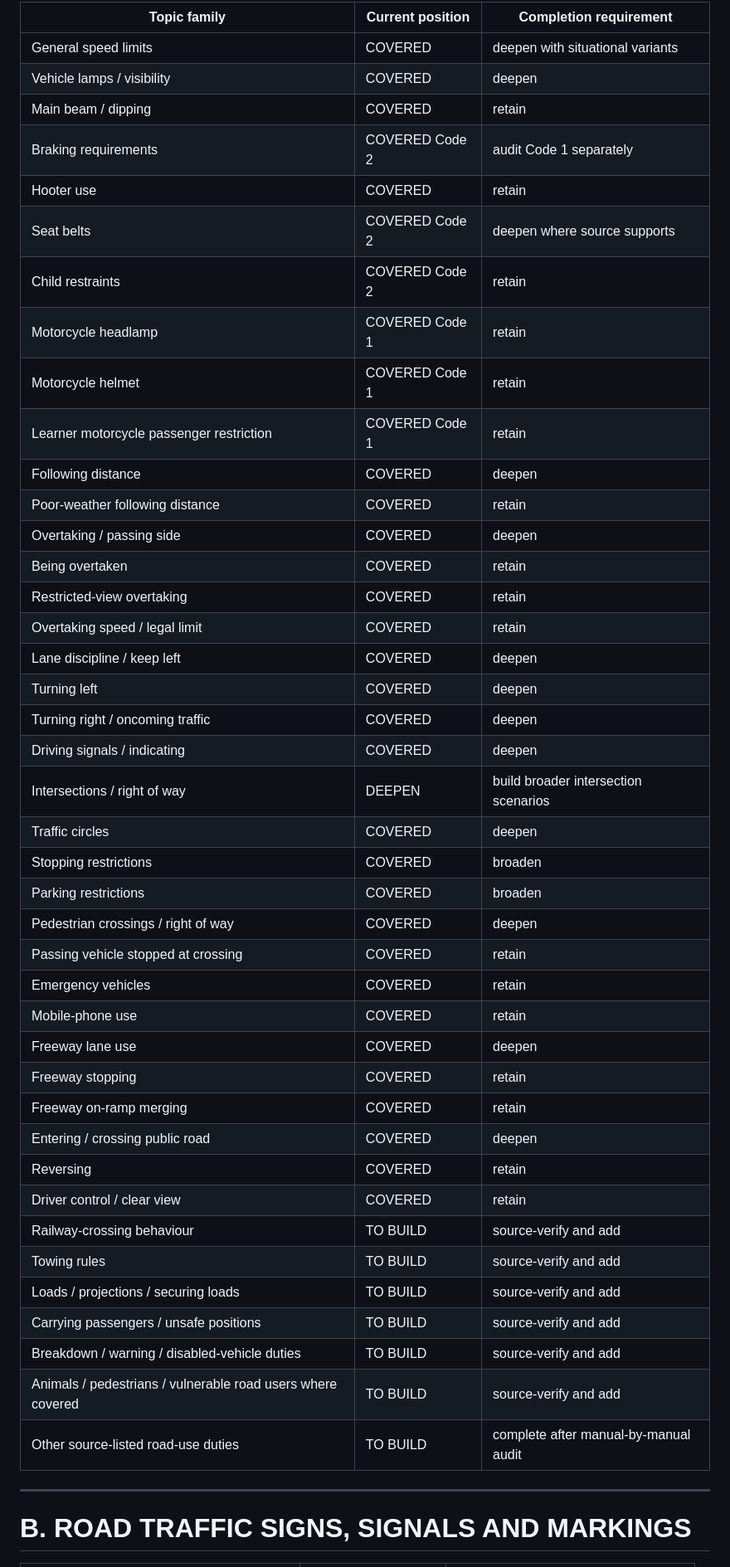
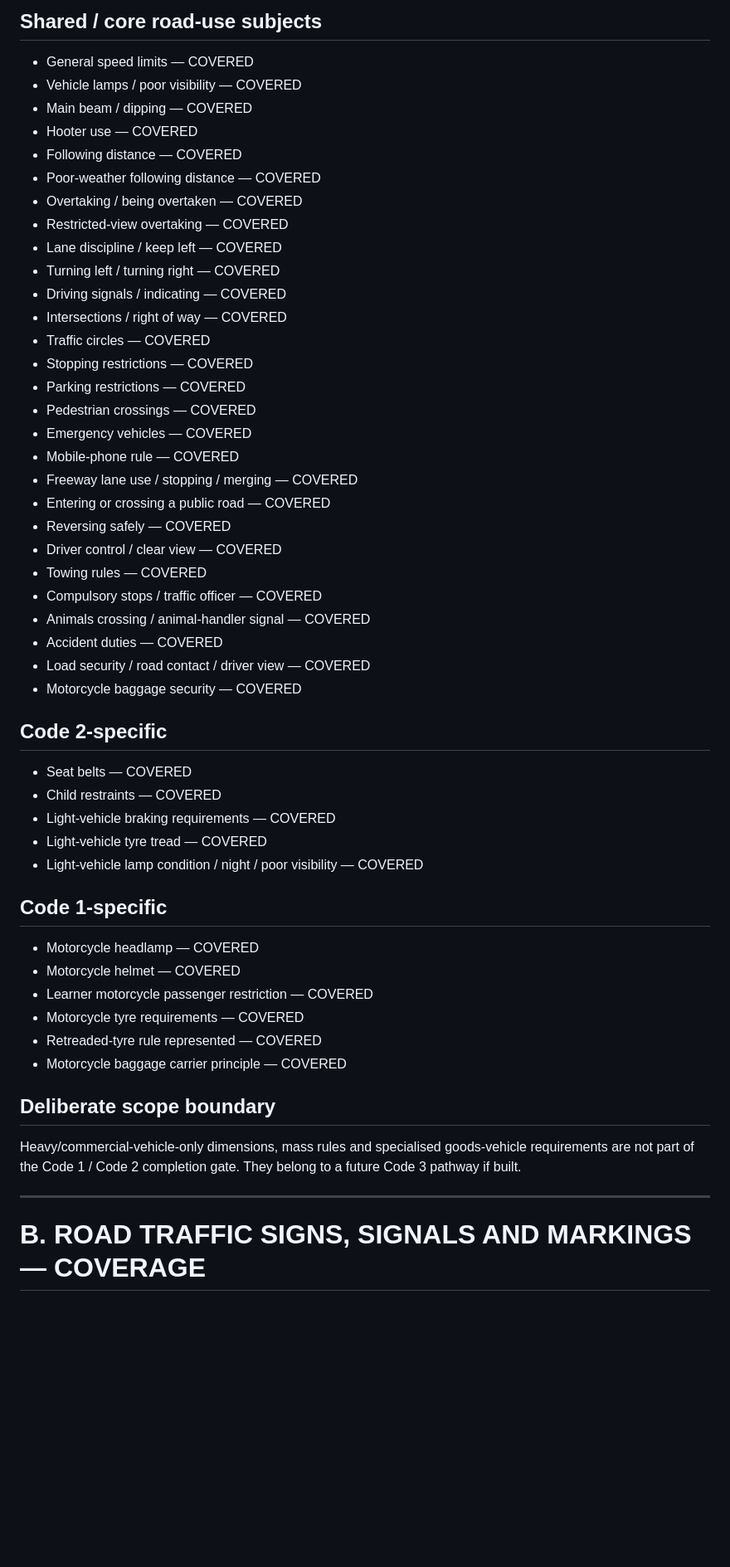
Before and after one commit to marcdiedricks/mzansi-learner-driver, a Markdown page: 31_FULL_LEARNER_COVERAGE_AND_CONFIDENCE_MATRIX.md, the part around one of its changes. Shown at 83% size. GitHub-like rendering; blank space fills up the shorter version.

```diff
--- a/31_FULL_LEARNER_COVERAGE_AND_CONFIDENCE_MATRIX.md
+++ b/31_FULL_LEARNER_COVERAGE_AND_CONFIDENCE_MATRIX.md
@@ -36,49 +21,53 @@ The app also includes:
 
-| Topic family | Current position | Completion requirement |
-|---|---|---|
-| General speed limits | COVERED | deepen with situational variants |
-| Vehicle lamps / visibility | COVERED | deepen |
-| Main beam / dipping | COVERED | retain |
-| Braking requirements | COVERED Code 2 | audit Code 1 separately |
-| Hooter use | COVERED | retain |
-| Seat belts | COVERED Code 2 | deepen where source supports |
-| Child restraints | COVERED Code 2 | retain |
-| Motorcycle headlamp | COVERED Code 1 | retain |
-| Motorcycle helmet | COVERED Code 1 | retain |
-| Learner motorcycle passenger restriction | COVERED Code 1 | retain |
-| Following distance | COVERED | deepen |
-| Poor-weather following distance | COVERED | retain |
-| Overtaking / passing side | COVERED | deepen |
-| Being overtaken | COVERED | retain |
-| Restricted-view overtaking | COVERED | retain |
-| Overtaking speed / legal limit | COVERED | retain |
-| Lane discipline / keep left | COVERED | deepen |
-| Turning left | COVERED | deepen |
-| Turning right / oncoming traffic | COVERED | deepen |
-| Driving signals / indicating | COVERED | deepen |
-| Intersections / right of way | DEEPEN | build broader intersection scenarios |
-| Traffic circles | COVERED | deepen |
-| Stopping restrictions | COVERED | broaden |
-| Parking restrictions | COVERED | broaden |
-| Pedestrian crossings / right of way | COVERED | deepen |
-| Passing vehicle stopped at crossing | COVERED | retain |
-| Emergency vehicles | COVERED | retain |
-| Mobile-phone use | COVERED | retain |
-| Freeway lane use | COVERED | deepen |
-| Freeway stopping | COVERED | retain |
-| Freeway on-ramp merging | COVERED | retain |
-| Entering / crossing public road | COVERED | deepen |
-| Reversing | COVERED | retain |
-| Driver control / clear view | COVERED | retain |
-| Railway-crossing behaviour | TO BUILD | source-verify and add |
-| Towing rules | TO BUILD | source-verify and add |
-| Loads / projections / securing loads | TO BUILD | source-verify and add |
-| Carrying passengers / unsafe positions | TO BUILD | source-verify and add |
-| Breakdown / warning / disabled-vehicle duties | TO BUILD | source-verify and add |
-| Animals / pedestrians / vulnerable road users where covered | TO BUILD | source-verify and add |
-| Other source-listed road-use duties | TO BUILD | complete after manual-by-manual audit |
+## Shared / core road-use subjects
+- General speed limits — COVERED
+- Vehicle lamps / poor visibility — COVERED
+- Main beam / dipping — COVERED
+- Hooter use — COVERED
+- Following distance — COVERED
+- Poor-weather following distance — COVERED
+- Overtaking / being overtaken — COVERED
+- Restricted-view overtaking — COVERED
+- Lane discipline / keep left — COVERED
+- Turning left / turning right — COVERED
+- Driving signals / indicating — COVERED
+- Intersections / right of way — COVERED
+- Traffic circles — COVERED
+- Stopping restrictions — COVERED
+- Parking restrictions — COVERED
+- Pedestrian crossings — COVERED
+- Emergency vehicles — COVERED
+- Mobile-phone rule — COVERED
+- Freeway lane use / stopping / merging — COVERED
+- Entering or crossing a public road — COVERED
+- Reversing safely — COVERED
+- Driver control / clear view — COVERED
+- Towing rules — COVERED
+- Compulsory stops / traffic officer — COVERED
+- Animals crossing / animal-handler signal — COVERED
+- Accident duties — COVERED
+- Load security / road contact / driver view — COVERED
+- Motorcycle baggage security — COVERED
+
+## Code 2-specific
+- Seat belts — COVERED
+- Child restraints — COVERED
+- Light-vehicle braking requirements — COVERED
+- Light-vehicle tyre tread — COVERED
+- Light-vehicle lamp condition / night / poor visibility — COVERED
+
+## Code 1-specific
+- Motorcycle headlamp — COVERED
+- Motorcycle helmet — COVERED
+- Learner motorcycle passenger restriction — COVERED
+- Motorcycle tyre requirements — COVERED
+- Retreaded-tyre rule represented — COVERED
+- Motorcycle baggage carrier principle — COVERED
+
+## Deliberate scope boundary
+Heavy/commercial-vehicle-only dimensions, mass rules and specialised goods-vehicle requirements are not part of the Code 1 / Code 2 completion gate. They belong to a future Code 3 pathway if built.
 
 ---
 
-# B. ROAD TRAFFIC SIGNS, SIGNALS AND MARKINGS
+# B. ROAD TRAFFIC SIGNS, SIGNALS AND MARKINGS — COVERAGE
 
```
Also changed, not shown: other parts of 31_FULL_LEARNER_COVERAGE_AND_CONFIDENCE_MATRIX.md (+171 -151 lines).
